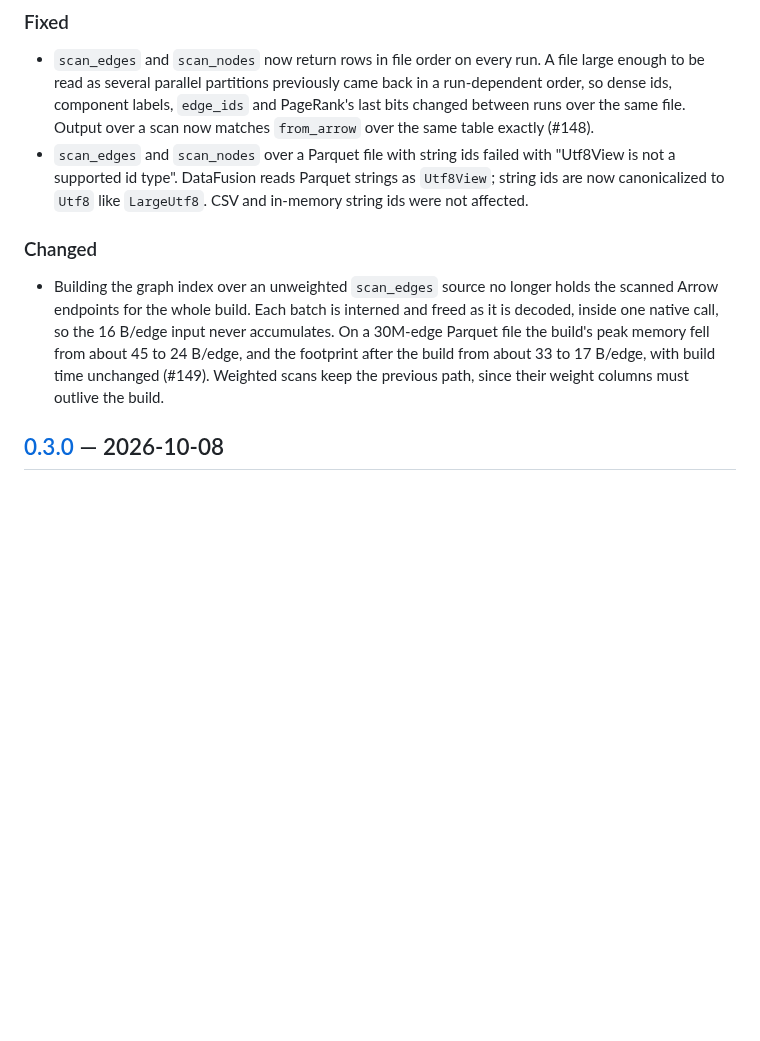
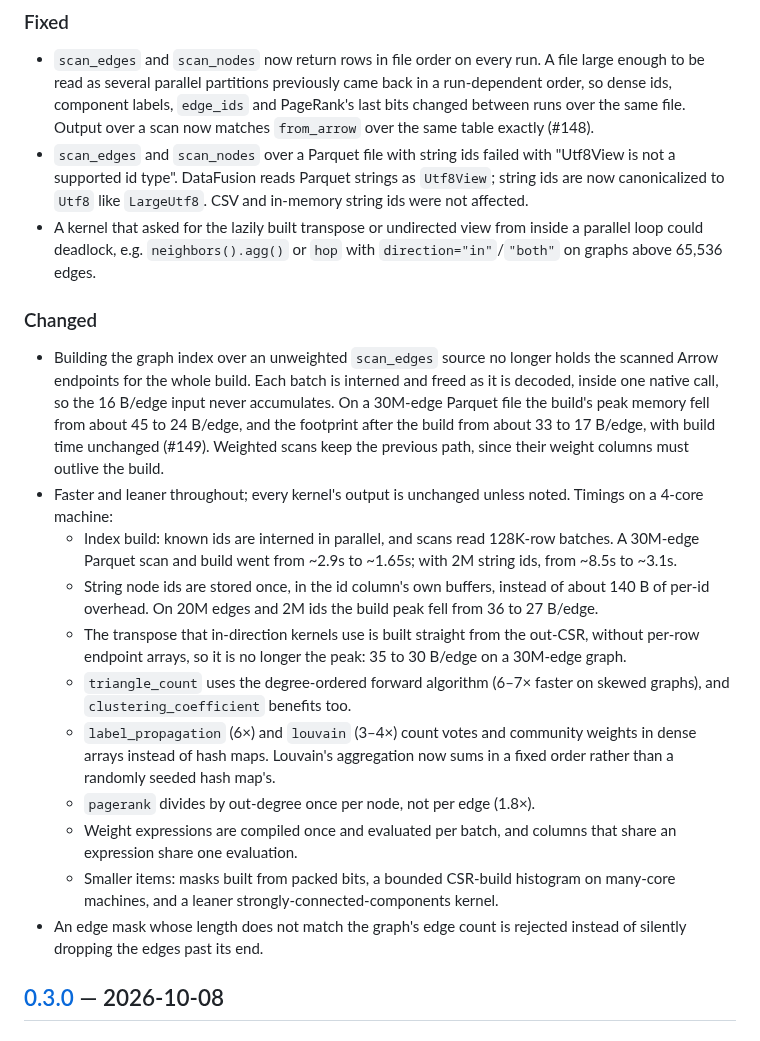
Before and after one commit to cldixon/ursa, a Markdown page: CHANGELOG.md, the part around the change. GitHub-like rendering; blank space fills up the shorter version.

Commit message:
CHANGELOG: overnight performance and memory work
Co-Authored-By: Claude Opus 5.5 <noreply@anthropic.com>
Claude-Session: https://claude.ai/code/session_01Nv2iVWKrYi8W6VorVwmNjK

```diff
--- a/CHANGELOG.md
+++ b/CHANGELOG.md
@@ -20,6 +20,9 @@ The distribution is `ursa-graph`; the import name is `ursa`.
   with "Utf8View is not a supported id type". DataFusion reads Parquet
   strings as `Utf8View`; string ids are now canonicalized to `Utf8` like
   `LargeUtf8`. CSV and in-memory string ids were not affected.
+- A kernel that asked for the lazily built transpose or undirected view from
+  inside a parallel loop could deadlock, e.g. `neighbors().agg()` or `hop` with
+  `direction="in"`/`"both"` on graphs above 65,536 edges.
 
 ### Changed
 
@@ -30,6 +33,30 @@ The distribution is `ursa-graph`; the import name is `ursa`.
   from about 45 to 24 B/edge, and the footprint after the build from about 33
   to 17 B/edge, with build time unchanged (#149). Weighted scans keep the
   previous path, since their weight columns must outlive the build.
+- Faster and leaner throughout; every kernel's output is unchanged unless
+  noted. Timings on a 4-core machine:
+  - Index build: known ids are interned in parallel, and scans read 128K-row
+    batches. A 30M-edge Parquet scan and build went from ~2.9s to ~1.65s;
+    with 2M string ids, from ~8.5s to ~3.1s.
+  - String node ids are stored once, in the id column's own buffers, instead
+    of about 140 B of per-id overhead. On 20M edges and 2M ids the build peak
+    fell from 36 to 27 B/edge.
+  - The transpose that in-direction kernels use is built straight from the
+    out-CSR, without per-row endpoint arrays, so it is no longer the peak:
+    35 to 30 B/edge on a 30M-edge graph.
+  - `triangle_count` uses the degree-ordered forward algorithm (6–7× faster
+    on skewed graphs), and `clustering_coefficient` benefits too.
+  - `label_propagation` (6×) and `louvain` (3–4×) count votes and community
+    weights in dense arrays instead of hash maps. Louvain's aggregation now
+    sums in a fixed order rather than a randomly seeded hash map's.
+  - `pagerank` divides by out-degree once per node, not per edge (1.8×).
+  - Weight expressions are compiled once and evaluated per batch, and
+    columns that share an expression share one evaluation.
+  - Smaller items: masks built from packed bits, a bounded CSR-build
+    histogram on many-core machines, and a leaner strongly-connected-components
+    kernel.
+- An edge mask whose length does not match the graph's edge count is rejected
+  instead of silently dropping the edges past its end.
 
 ## [0.3.0] — 2026-10-08
 
```
